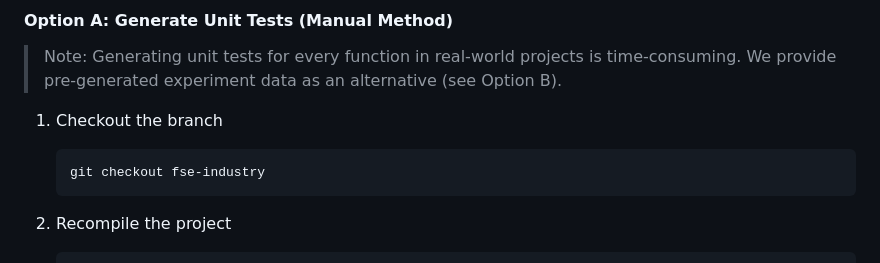
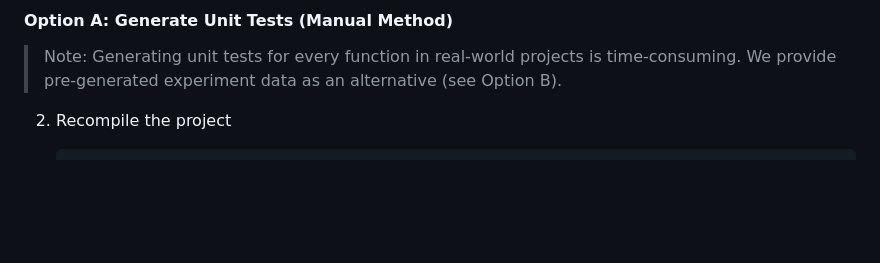
Before and after one commit to THU-WingTecher/LSPAI, a Markdown page: doc/ExperimentReproduction.md, the part around the change. GitHub-like rendering; blank space fills up the shorter version.

Commit message:
refine document

````diff
--- a/doc/ExperimentReproduction.md
+++ b/doc/ExperimentReproduction.md
@@ -181,10 +181,6 @@ There are two ways to proceed with the experiments:
 
 > Note: Generating unit tests for every function in real-world projects is time-consuming. We provide pre-generated experiment data as an alternative (see Option B).
 
-1. Checkout the branch
-   ```bash
-   git checkout fse-industry
-   ```
 2. Recompile the project
    ```bash
    cd /LSPRAG
````
